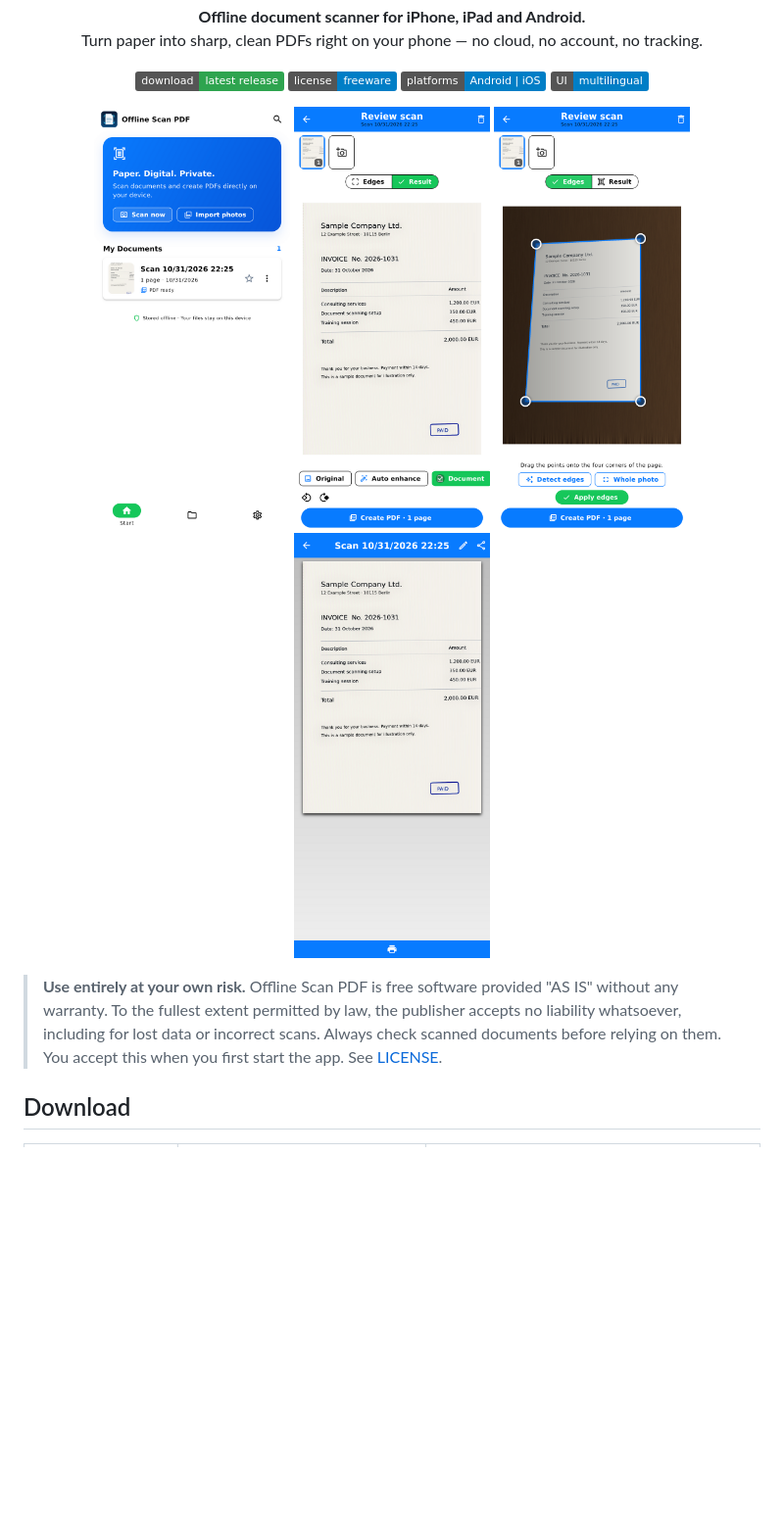
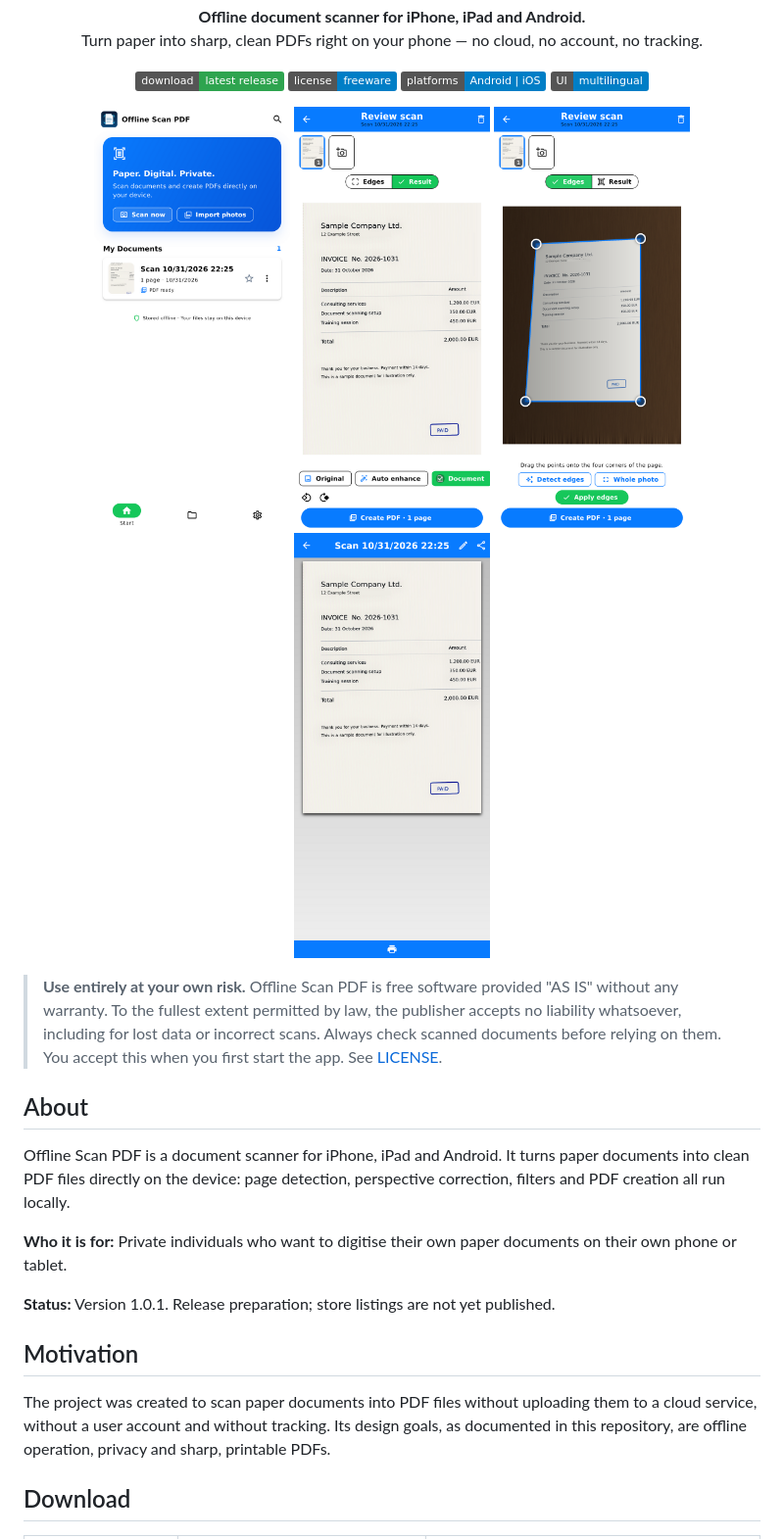
Before and after one commit to BOND-V-Technology/BV-Smart-Scan-to-PDF, a Markdown page: README.md, the part around one of its changes. Shown at 98% size. Rendered like a GitHub page; pictures changed too: docs/screenshots/edge-editor-en.png, docs/screenshots/pdf-en.png, docs/screenshots/scan-result-en.png; badges without logos; blank space fills up the shorter version.

```diff
--- a/README.md
+++ b/README.md
@@ -24,6 +24,18 @@
 </p>
 
 > **Use entirely at your own risk.** Offline Scan PDF is free software provided "AS IS" without any warranty. To the fullest extent permitted by law, the publisher accepts no liability whatsoever, including for lost data or incorrect scans. Always check scanned documents before relying on them. You accept this when you first start the app. See [LICENSE](LICENSE).
+
+## About
+
+Offline Scan PDF is a document scanner for iPhone, iPad and Android. It turns paper documents into clean PDF files directly on the device: page detection, perspective correction, filters and PDF creation all run locally.
+
+**Who it is for:** Private individuals who want to digitise their own paper documents on their own phone or tablet.
+
+**Status:** Version 1.0.1. Release preparation; store listings are not yet published.
+
+## Motivation
+
+The project was created to scan paper documents into PDF files without uploading them to a cloud service, without a user account and without tracking. Its design goals, as documented in this repository, are offline operation, privacy and sharp, printable PDFs.
 
 ## Download
 
```
Also changed, not shown: other parts of README.md (+41 -5 lines), DISCLAIMER.md (added, +15 -0 lines), PUBLICATION_POLICY.md (added, +57 -0 lines), SECURITY.md (added, +23 -0 lines), 2 other files.
